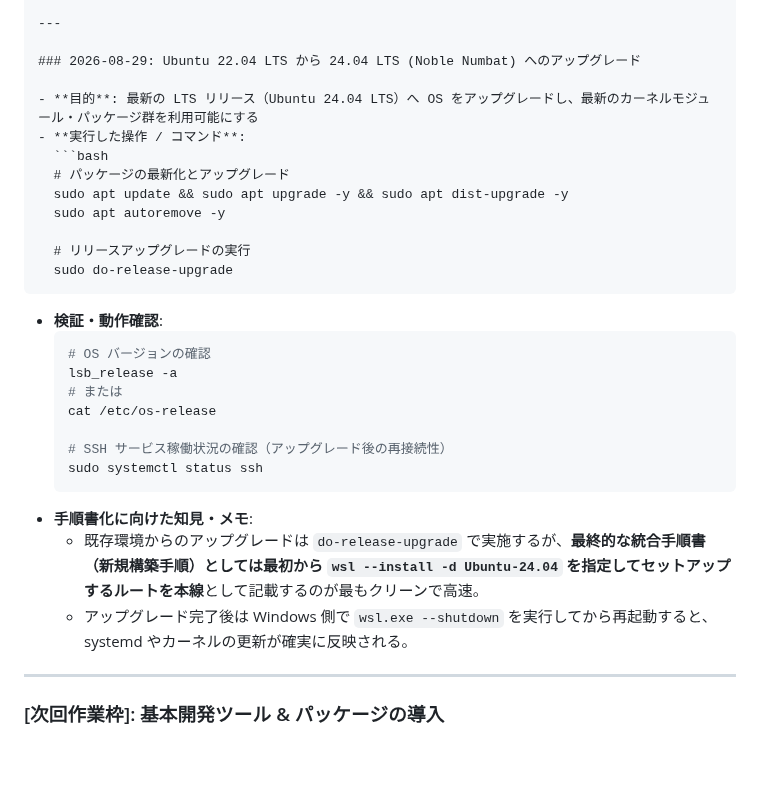
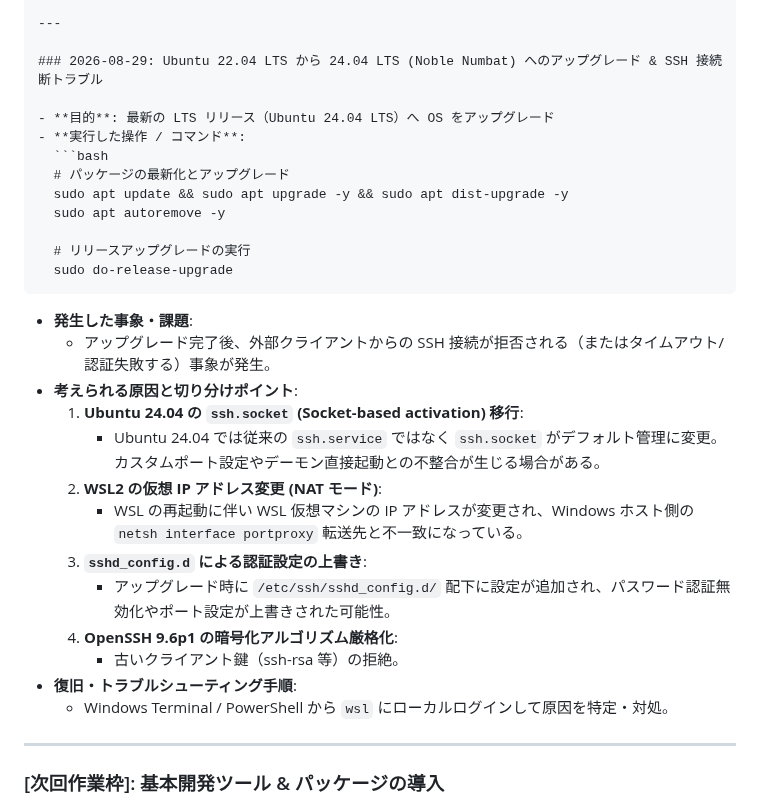
Before and after one commit to AobaIwaki123/ai-workspace, a Markdown page: wsl-server/note/03_setup_execution_log.md, the part around the change. GitHub-like rendering; blank space fills up the shorter version.

Commit message:
docs(wsl-server): Ubuntu 24.04アップグレードに伴うSSH接続断トラブルと切り分けポイントを記録

````diff
--- a/wsl-server/note/03_setup_execution_log.md
+++ b/wsl-server/note/03_setup_execution_log.md
@@ -39,9 +39,9 @@
 
 ---
 
-### 2026-08-29: Ubuntu 22.04 LTS から 24.04 LTS (Noble Numbat) へのアップグレード
+### 2026-08-29: Ubuntu 22.04 LTS から 24.04 LTS (Noble Numbat) へのアップグレード & SSH 接続断トラブル
 
-- **目的**: 最新の LTS リリース（Ubuntu 24.04 LTS）へ OS をアップグレードし、最新のカーネルモジュール・パッケージ群を利用可能にする
+- **目的**: 最新の LTS リリース（Ubuntu 24.04 LTS）へ OS をアップグレード
 - **実行した操作 / コマンド**:
   ```bash
   # パッケージの最新化とアップグレード
@@ -51,19 +51,19 @@
   # リリースアップグレードの実行
   sudo do-release-upgrade
   ```
-- **検証・動作確認**:
-  ```bash
-  # OS バージョンの確認
-  lsb_release -a
-  # または
-  cat /etc/os-release
-
-  # SSH サービス稼働状況の確認（アップグレード後の再接続性）
-  sudo systemctl status ssh
-  ```
-- **手順書化に向けた知見・メモ**:
-  - 既存環境からのアップグレードは `do-release-upgrade` で実施するが、**最終的な統合手順書（新規構築手順）としては最初から `wsl --install -d Ubuntu-24.04` を指定してセットアップするルートを本線**として記載するのが最もクリーンで高速。
-  - アップグレード完了後は Windows 側で `wsl.exe --shutdown` を実行してから再起動すると、systemd やカーネルの更新が確実に反映される。
+- **発生した事象・課題**:
+  - アップグレード完了後、外部クライアントからの SSH 接続が拒否される（またはタイムアウト/認証失敗する）事象が発生。
+- **考えられる原因と切り分けポイント**:
+  1. **Ubuntu 24.04 の `ssh.socket` (Socket-based activation) 移行**:
+     - Ubuntu 24.04 では従来の `ssh.service` ではなく `ssh.socket` がデフォルト管理に変更。カスタムポート設定やデーモン直接起動との不整合が生じる場合がある。
+  2. **WSL2 の仮想 IP アドレス変更 (NAT モード)**:
+     - WSL の再起動に伴い WSL 仮想マシンの IP アドレスが変更され、Windows ホスト側の `netsh interface portproxy` 転送先と不一致になっている。
+  3. **`sshd_config.d` による認証設定の上書き**:
+     - アップグレード時に `/etc/ssh/sshd_config.d/` 配下に設定が追加され、パスワード認証無効化やポート設定が上書きされた可能性。
+  4. **OpenSSH 9.6p1 の暗号化アルゴリズム厳格化**:
+     - 古いクライアント鍵（ssh-rsa 等）の拒絶。
+- **復旧・トラブルシューティング手順**:
+  - Windows Terminal / PowerShell から `wsl` にローカルログインして原因を特定・対処。
 
 ---
 
````
